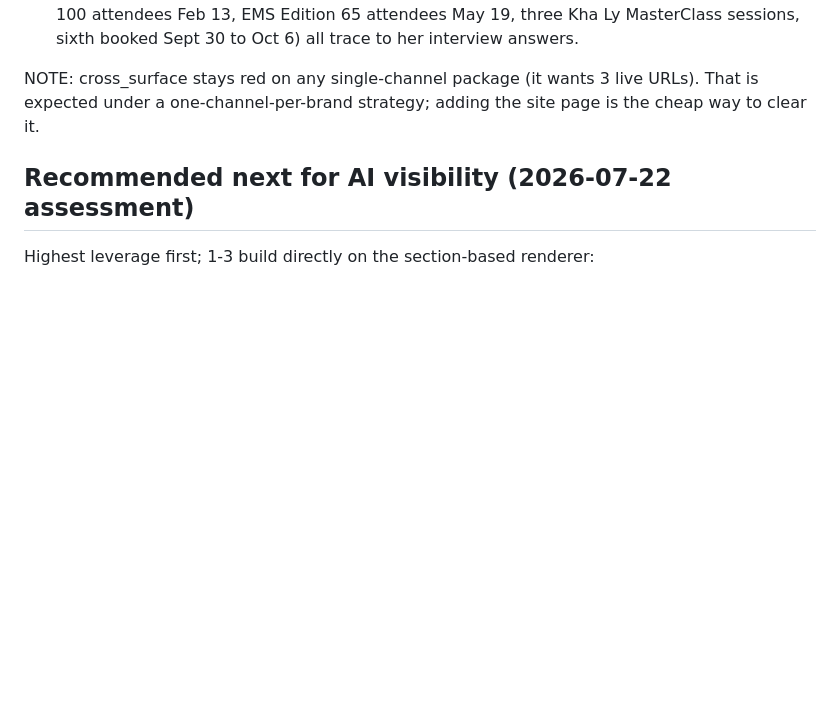
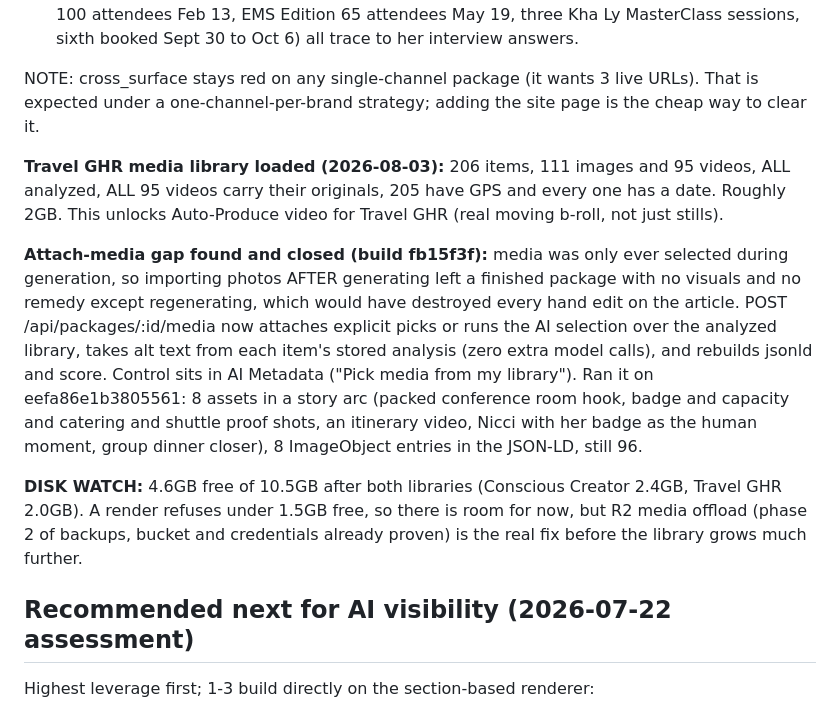
Before and after one commit to nicci-afk/ContentStudio, a Markdown page: CLAUDE.md, the part around the change. Rendered like a GitHub page; blank space fills up the shorter version.

Commit message:
Record the Travel GHR library load and the attach-media fix

```diff
--- a/CLAUDE.md
+++ b/CLAUDE.md
@@ -847,6 +847,30 @@ NOTE: cross_surface stays red on any single-channel package (it wants 3
 live URLs). That is expected under a one-channel-per-brand strategy;
 adding the site page is the cheap way to clear it.
 
+**Travel GHR media library loaded (2026-08-03):** 206 items, 111 images
+and 95 videos, ALL analyzed, ALL 95 videos carry their originals, 205
+have GPS and every one has a date. Roughly 2GB. This unlocks Auto-Produce
+video for Travel GHR (real moving b-roll, not just stills).
+
+**Attach-media gap found and closed (build fb15f3f):** media was only
+ever selected during generation, so importing photos AFTER generating
+left a finished package with no visuals and no remedy except
+regenerating, which would have destroyed every hand edit on the article.
+POST /api/packages/:id/media now attaches explicit picks or runs the AI
+selection over the analyzed library, takes alt text from each item's
+stored analysis (zero extra model calls), and rebuilds jsonld and score.
+Control sits in AI Metadata ("Pick media from my library"). Ran it on
+eefa86e1b3805561: 8 assets in a story arc (packed conference room hook,
+badge and capacity and catering and shuttle proof shots, an itinerary
+video, Nicci with her badge as the human moment, group dinner closer),
+8 ImageObject entries in the JSON-LD, still 96.
+
+**DISK WATCH:** 4.6GB free of 10.5GB after both libraries (Conscious
+Creator 2.4GB, Travel GHR 2.0GB). A render refuses under 1.5GB free, so
+there is room for now, but R2 media offload (phase 2 of backups, bucket
+and credentials already proven) is the real fix before the library grows
+much further.
+
 ## Recommended next for AI visibility (2026-07-22 assessment)
 
 Highest leverage first; 1-3 build directly on the section-based renderer:
```
